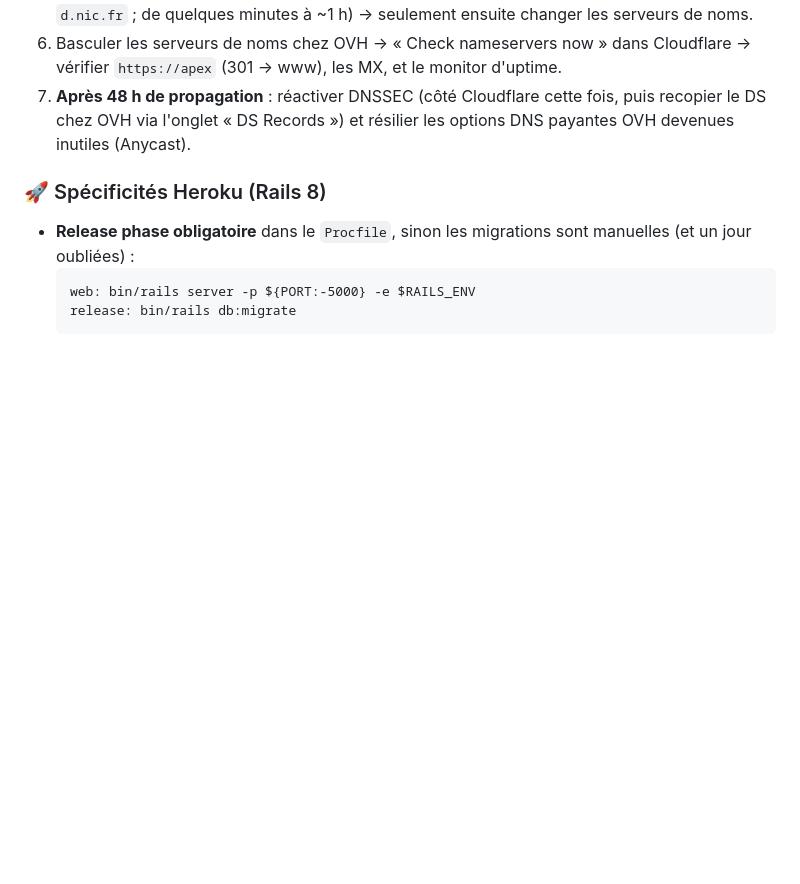
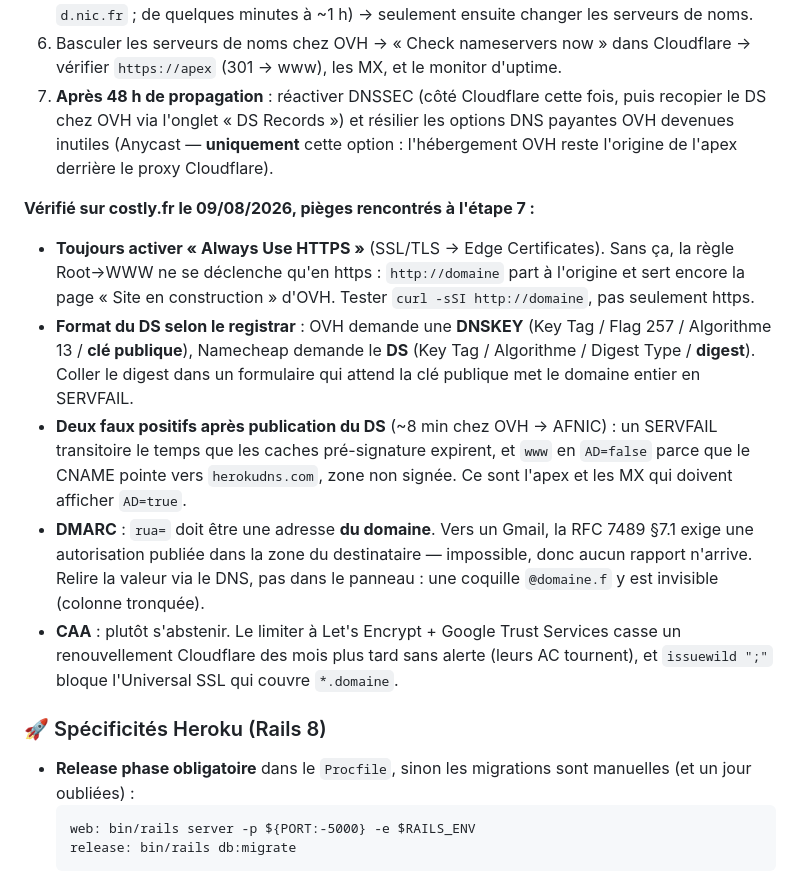
Before and after one commit to cyrillepierre-c44/RE-PLAY, a Markdown page: docs/web_development_guideline.md, the part around the change. GitHub-like rendering; blank space fills up the shorter version.

Commit message:
docs : §14 — pièges de l'étape 7 de la migration Cloudflare
Retour d'expérience vérifié sur costly.fr le 09/08/2026 : Always Use HTTPS
(sans quoi http:// sert encore la page « Site en construction » d'OVH),
format du DS selon le registrar, faux positifs de validation DNSSEC,
adresse `rua` du DMARC obligatoirement sur le domaine, et pourquoi
s'abstenir de poser un CAA. Précise aussi que seule l'option DNS Anycast
se résilie : l'hébergement OVH reste l'origine de l'apex.

Co-Authored-By: Claude Opus 5 <noreply@anthropic.com>

```diff
--- a/docs/web_development_guideline.md
+++ b/docs/web_development_guideline.md
@@ -1059,7 +1059,29 @@ et redirige vers `www`. Runbook vérifié :
    → vérifier `https://apex` (301 → www), les MX, et le monitor d'uptime.
 7. **Après 48 h de propagation** : réactiver DNSSEC (côté Cloudflare cette fois, puis
    recopier le DS chez OVH via l'onglet « DS Records ») et résilier les options DNS
-   payantes OVH devenues inutiles (Anycast).
+   payantes OVH devenues inutiles (Anycast — **uniquement** cette option : l'hébergement
+   OVH reste l'origine de l'apex derrière le proxy Cloudflare).
+
+**Vérifié sur costly.fr le 09/08/2026, pièges rencontrés à l'étape 7 :**
+
+- **Toujours activer « Always Use HTTPS »** (SSL/TLS → Edge Certificates). Sans ça, la règle
+  Root→WWW ne se déclenche qu'en https : `http://domaine` part à l'origine et sert encore la
+  page « Site en construction » d'OVH. Tester `curl -sSI http://domaine`, pas seulement https.
+- **Format du DS selon le registrar** : OVH demande une **DNSKEY** (Key Tag / Flag 257 /
+  Algorithme 13 / **clé publique**), Namecheap demande le **DS** (Key Tag / Algorithme /
+  Digest Type / **digest**). Coller le digest dans un formulaire qui attend la clé publique
+  met le domaine entier en SERVFAIL.
+- **Deux faux positifs après publication du DS** (~8 min chez OVH → AFNIC) : un SERVFAIL
+  transitoire le temps que les caches pré-signature expirent, et `www` en `AD=false` parce
+  que le CNAME pointe vers `herokudns.com`, zone non signée. Ce sont l'apex et les MX qui
+  doivent afficher `AD=true`.
+- **DMARC** : `rua=` doit être une adresse **du domaine**. Vers un Gmail, la RFC 7489 §7.1
+  exige une autorisation publiée dans la zone du destinataire — impossible, donc aucun
+  rapport n'arrive. Relire la valeur via le DNS, pas dans le panneau : une coquille
+  `@domaine.f` y est invisible (colonne tronquée).
+- **CAA** : plutôt s'abstenir. Le limiter à Let's Encrypt + Google Trust Services casse un
+  renouvellement Cloudflare des mois plus tard sans alerte (leurs AC tournent), et
+  `issuewild ";"` bloque l'Universal SSL qui couvre `*.domaine`.
 
 ### 🚀 Spécificités Heroku (Rails 8)
 
```
